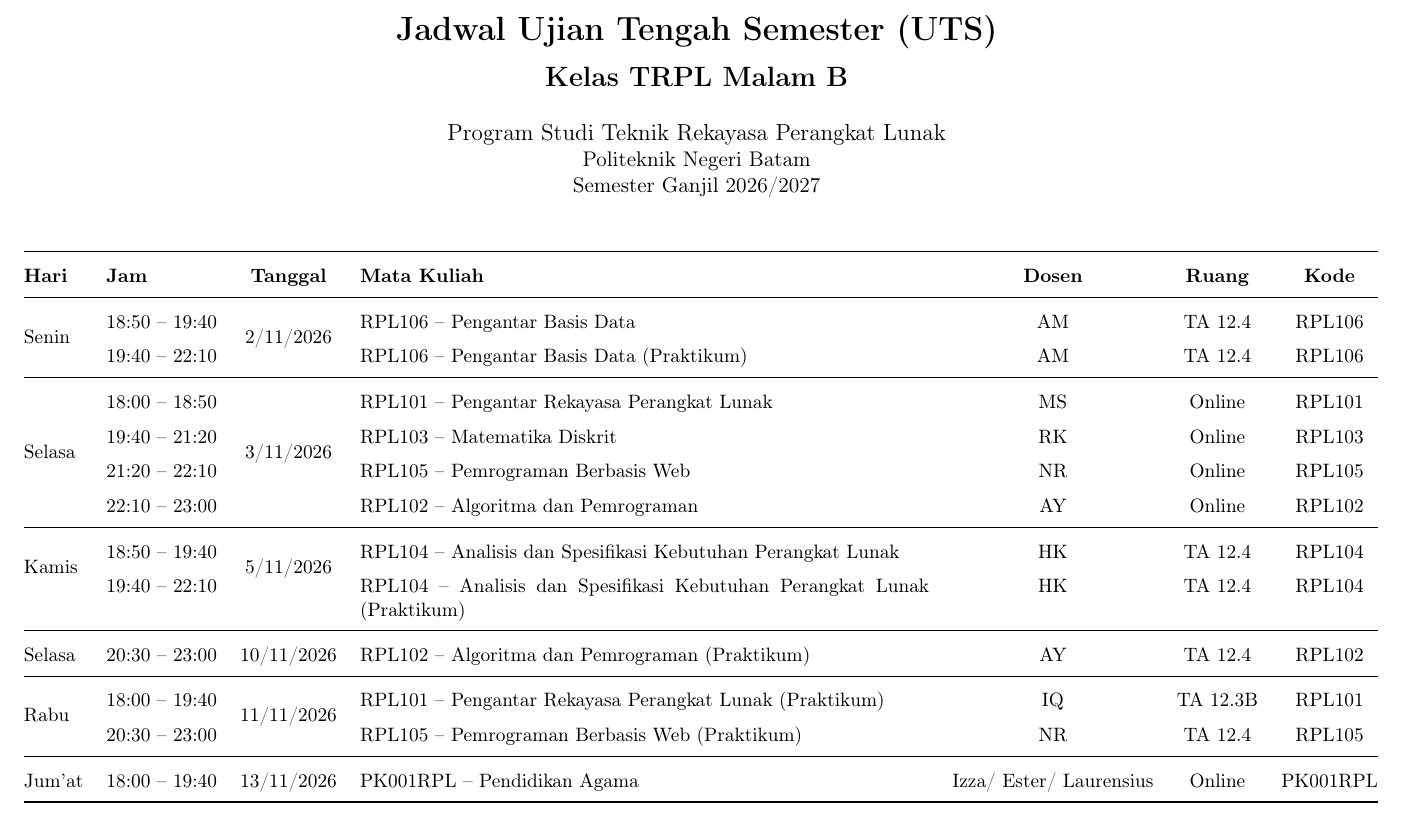
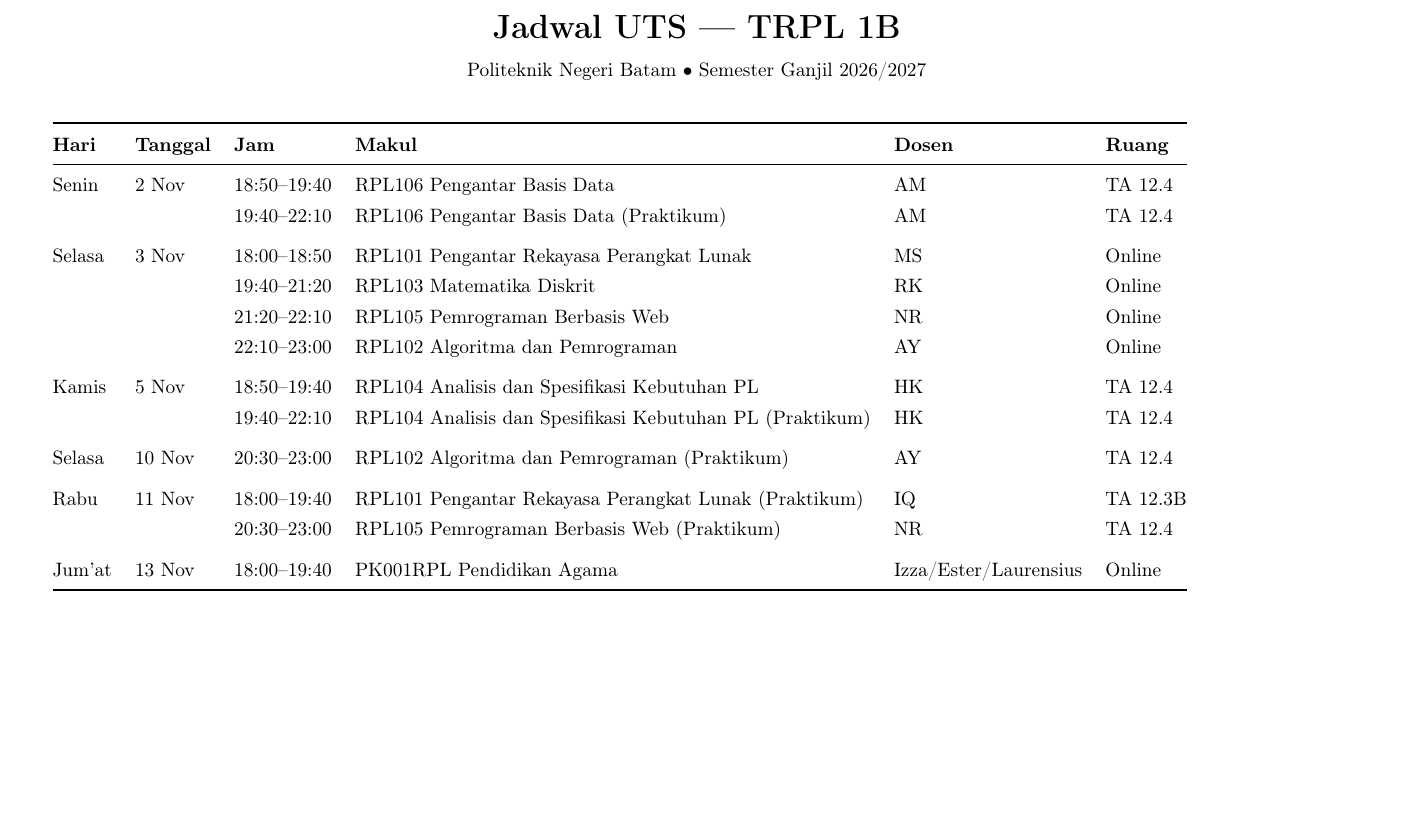
Before and after one commit to mroczect/mroczect.github.io, a LaTeX document (paper/Jadwal-UTS-TRPL-Malam-B.tex): part of the page, cut at the place of the change, the shorter picture padded with empty space. Compiled offline with pdfLaTeX.

Commit message:
Update Jadwal-UTS-TRPL-Malam-B.tex

```diff
--- a/paper/Jadwal-UTS-TRPL-Malam-B.tex
+++ b/paper/Jadwal-UTS-TRPL-Malam-B.tex
@@ -14,60 +10,34 @@
 \begin{center}
-	{\LARGE \textbf{Jadwal Ujian Tengah Semester (UTS)}} \\
-	\vspace{0.3cm}
-	{\Large \textbf{Kelas TRPL Malam B}} \\
-	\vspace{0.5cm}
-	{\large Program Studi Teknik Rekayasa Perangkat Lunak} \\
-	Politeknik Negeri Batam \\
-	Semester Ganjil 2026/2027
+	{\LARGE \textbf{Jadwal UTS --- TRPL 1B}} \\[0.2cm]
+	{\small Politeknik Negeri Batam \textbullet\ Semester Ganjil 2026/2027}
 \end{center}
 
-\vspace{0.5cm}
+\vspace{0.3cm}
+\noindent\small
+\renewcommand{\arraystretch}{1.3}
 
-% 3. TABEL JADWAL (FONT SEDIKIT DIPERKECIL AGAR PASTI MUAT 1 HALAMAN)
-\noindent
-\small
-\renewcommand{\arraystretch}{1.5} % Spasi baris tabel dilonggarkan
-\begin{tabularx}{\textwidth}{@{} l l c X c c c @{}}
+\begin{tabular}{@{} l l l l l l @{}}
 	\toprule
-	\textbf{Hari} & \textbf{Jam}   & \textbf{Tanggal}            & \textbf{Mata Kuliah}                                                     & \textbf{Dosen}          & \textbf{Ruang} & \textbf{Kode} \\
+	\textbf{Hari} & \textbf{Tanggal} & \textbf{Jam} & \textbf{Makul}                                           & \textbf{Dosen}        & \textbf{Ruang} \\
 	\midrule
-
-	% === SENIN ===
-	\multirow{2}{*}{Senin}
-	              & 18:50 -- 19:40 & \multirow{2}{*}{2/11/2026}  & RPL106 -- Pengantar Basis Data                                           & AM                      & TA 12.4        & RPL106        \\
-	              & 19:40 -- 22:10 &                             & RPL106 -- Pengantar Basis Data (Praktikum)                               & AM                      & TA 12.4        & RPL106        \\
-	\midrule
-
-	% === SELASA (3 Nov) ===
-	\multirow{4}{*}{Selasa}
-	              & 18:00 -- 18:50 & \multirow{4}{*}{3/11/2026}  & RPL101 -- Pengantar Rekayasa Perangkat Lunak                             & MS                      & Online         & RPL101        \\
-	              & 19:40 -- 21:20 &                             & RPL103 -- Matematika Diskrit                                             & RK                      & Online         & RPL103        \\
-	              & 21:20 -- 22:10 &                             & RPL105 -- Pemrograman Berbasis Web                                       & NR                      & Online         & RPL105        \\
-	              & 22:10 -- 23:00 &                             & RPL102 -- Algoritma dan Pemrograman                                      & AY                      & Online         & RPL102        \\
-	\midrule
-
-	% === KAMIS ===
-	\multirow{2}{*}{Kamis}
-	              & 18:50 -- 19:40 & \multirow{2}{*}{5/11/2026}  & RPL104 -- Analisis dan Spesifikasi Kebutuhan Perangkat Lunak             & HK                      & TA 12.4        & RPL104        \\
-	              & 19:40 -- 22:10 &                             & RPL104 -- Analisis dan Spesifikasi Kebutuhan Perangkat Lunak (Praktikum) & HK                      & TA 12.4        & RPL104        \\
-	\midrule
-
-	% === SELASA (10 Nov) ===
-	Selasa
-	              & 20:30 -- 23:00 & 10/11/2026                  & RPL102 -- Algoritma dan Pemrograman (Praktikum)                          & AY                      & TA 12.4        & RPL102        \\
-	\midrule
-
-	% === RABU ===
-	\multirow{2}{*}{Rabu}
-	              & 18:00 -- 19:40 & \multirow{2}{*}{11/11/2026} & RPL101 -- Pengantar Rekayasa Perangkat Lunak (Praktikum)                 & IQ                      & TA 12.3B       & RPL101        \\
-	              & 20:30 -- 23:00 &                             & RPL105 -- Pemrograman Berbasis Web (Praktikum)                           & NR                      & TA 12.4        & RPL105        \\
-	\midrule
-
-	% === JUMAT ===
-	Jum'at
-	              & 18:00 -- 19:40 & 13/11/2026                  & PK001RPL -- Pendidikan Agama                                             & Izza/ Ester/ Laurensius & Online         & PK001RPL      \\
-
+	Senin         & 2 Nov            & 18:50--19:40 & RPL106 Pengantar Basis Data                              & AM                    & TA 12.4        \\
+	              &                  & 19:40--22:10 & RPL106 Pengantar Basis Data (Praktikum)                  & AM                    & TA 12.4        \\
+	\addlinespace
+	Selasa        & 3 Nov            & 18:00--18:50 & RPL101 Pengantar Rekayasa Perangkat Lunak                & MS                    & Online         \\
+	              &                  & 19:40--21:20 & RPL103 Matematika Diskrit                                & RK                    & Online         \\
+	              &                  & 21:20--22:10 & RPL105 Pemrograman Berbasis Web                          & NR                    & Online         \\
+	              &                  & 22:10--23:00 & RPL102 Algoritma dan Pemrograman                         & AY                    & Online         \\
+	\addlinespace
+	Kamis         & 5 Nov            & 18:50--19:40 & RPL104 Analisis dan Spesifikasi Kebutuhan PL             & HK                    & TA 12.4        \\
+	              &                  & 19:40--22:10 & RPL104 Analisis dan Spesifikasi Kebutuhan PL (Praktikum) & HK                    & TA 12.4        \\
+	\addlinespace
+	Selasa        & 10 Nov           & 20:30--23:00 & RPL102 Algoritma dan Pemrograman (Praktikum)             & AY                    & TA 12.4        \\
+	\addlinespace
+	Rabu          & 11 Nov           & 18:00--19:40 & RPL101 Pengantar Rekayasa Perangkat Lunak (Praktikum)    & IQ                    & TA 12.3B       \\
+	              &                  & 20:30--23:00 & RPL105 Pemrograman Berbasis Web (Praktikum)              & NR                    & TA 12.4        \\
+	\addlinespace
+	Jum'at        & 13 Nov           & 18:00--19:40 & PK001RPL Pendidikan Agama                                & Izza/Ester/Laurensius & Online         \\
 	\bottomrule
-\end{tabularx}
+\end{tabular}
 
 \end{document}
```
Also changed, not shown: paper/Jadwal-UTS-TRPL-Malam-B.tex (10 more changed lines).
